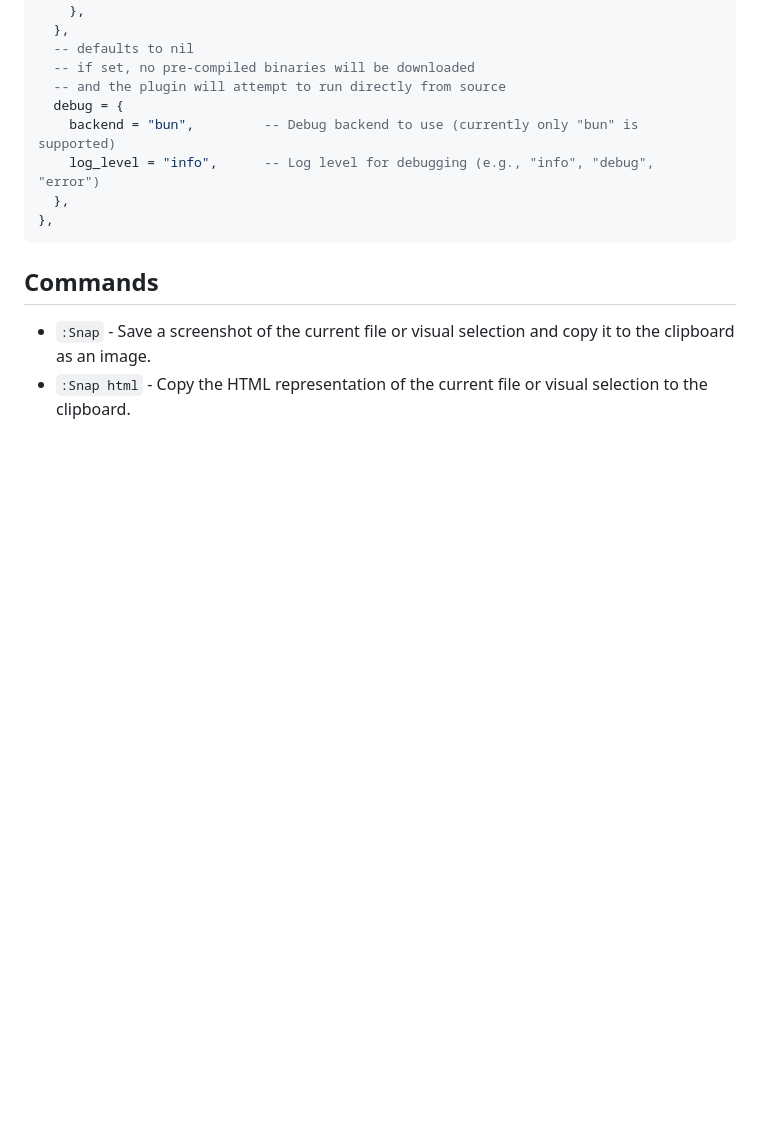
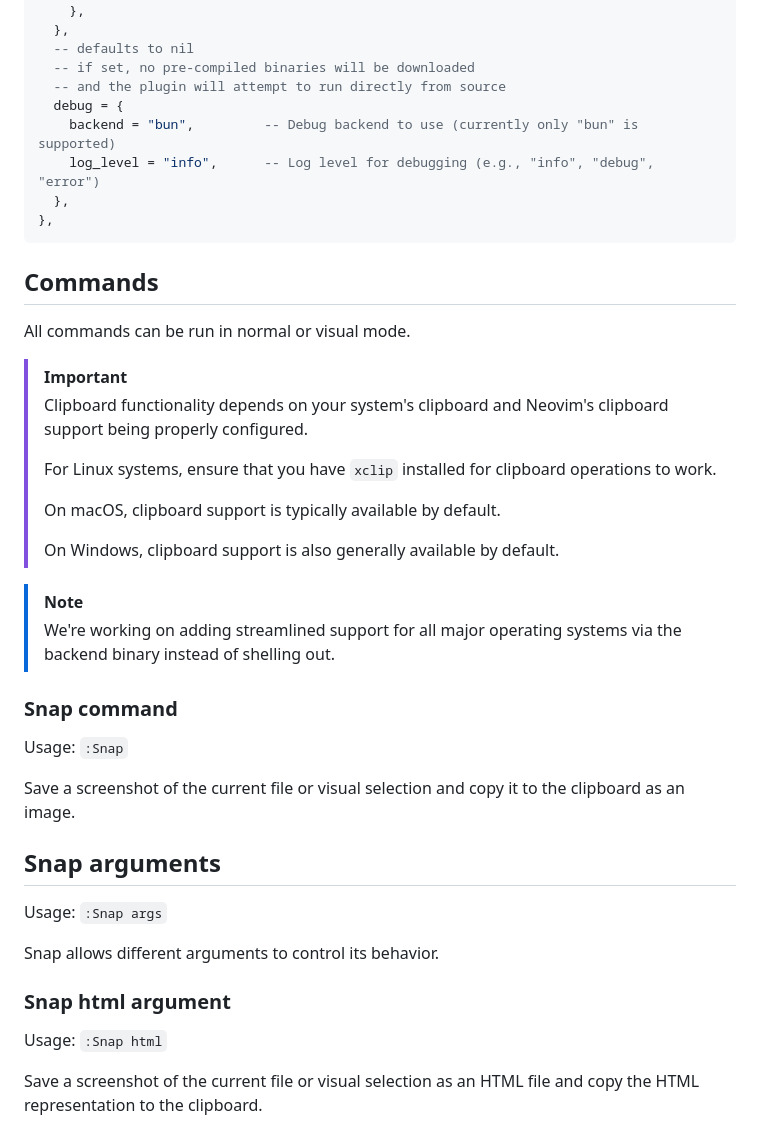
Before and after one commit to mistweaverco/snap.nvim, a Markdown page: README.md, the part around one of its changes. Drawn GitHub-style; blank space fills up the shorter version.

```diff
--- a/README.md
+++ b/README.md
@@ -118,5 +261,39 @@ Via [lazy.nvim](https://github.com/folke/lazy.nvim):
 
 ## Commands
 
-- `:Snap` - Save a screenshot of the current file or visual selection and copy it to the clipboard as an image.
-- `:Snap html` - Copy the HTML representation of the current file or visual selection to the clipboard.
+All commands can be run in normal or visual mode.
+
+> [!IMPORTANT]
+> Clipboard functionality depends on your system's clipboard
+> and Neovim's clipboard support being properly configured.
+>
+> For Linux systems, ensure that you have
+> `xclip` installed for clipboard operations to work.
+>
+> On macOS, clipboard support is typically available by default.
+>
+> On Windows, clipboard support is also generally available by default.
+
+> [!NOTE]
+> We're working on adding streamlined support for
+> all major operating systems via the backend binary instead of shelling out.
+
+### Snap command
+
+Usage: `:Snap`
+
+Save a screenshot of the current file or
+visual selection and copy it to the clipboard as an image.
+
+## Snap arguments
+
+Usage: `:Snap args`
+
+Snap allows different arguments to control its behavior.
+
+### Snap html argument
+
+Usage: `:Snap html`
+
+Save a screenshot of the current file or visual selection as an HTML file and
+copy the HTML representation to the clipboard.
```
Also changed, not shown: other parts of README.md (+156 -13 lines).
